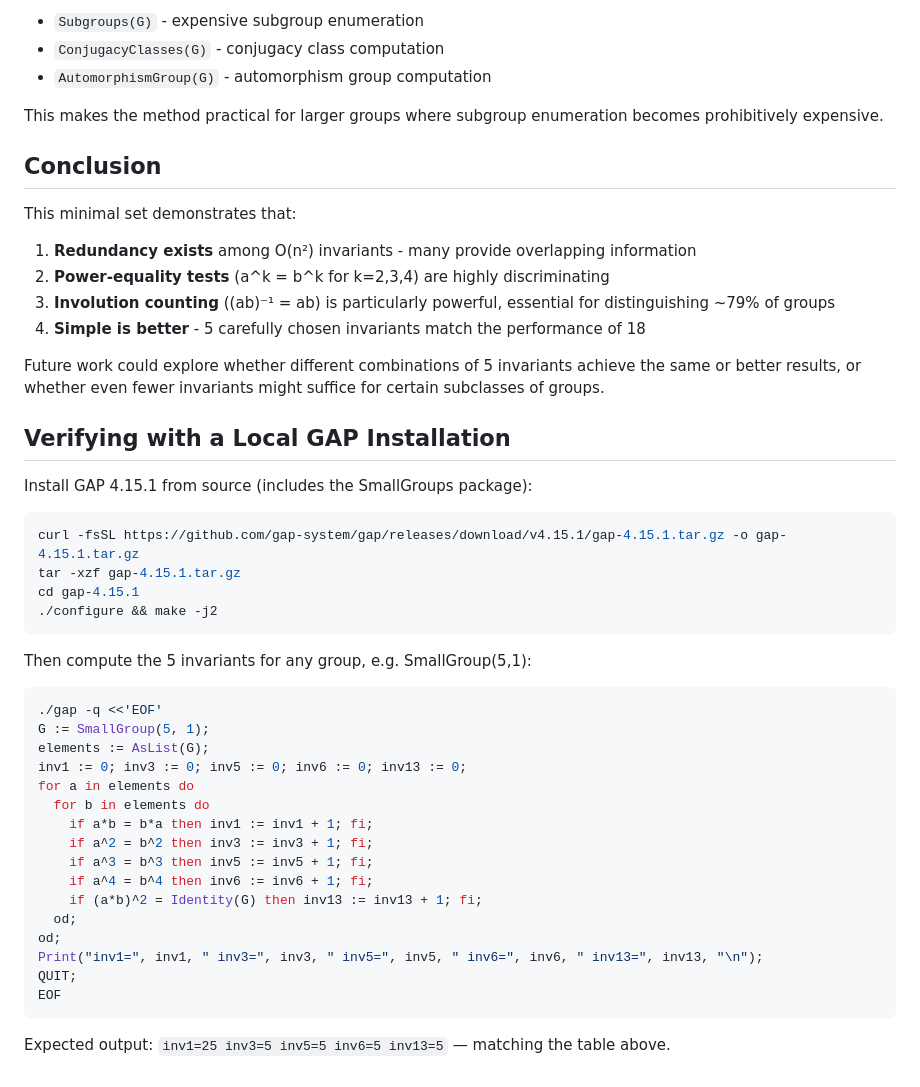
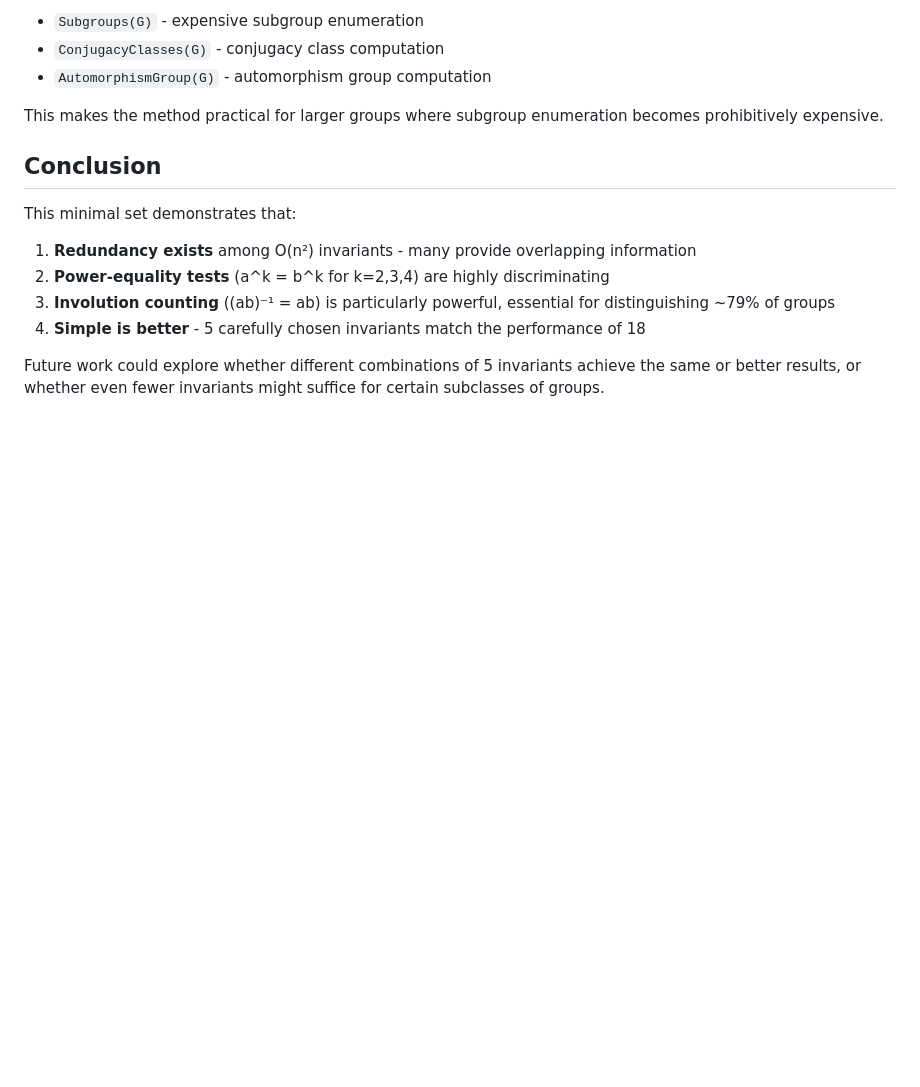
Before and after one commit to ldct/llm-research-sandbox, a Markdown page: group-invariants/five_essential_o_n2_invariants.md, the part around the change. GitHub-like rendering; blank space fills up the shorter version.

Commit message:
Remove GAP install instructions from five_essential_o_n2_invariants.md
Co-authored-by: Shelley <shelley@exe.dev>

````diff
--- a/group-invariants/five_essential_o_n2_invariants.md
+++ b/group-invariants/five_essential_o_n2_invariants.md
@@ -440,37 +440,3 @@ This minimal set demonstrates that:
 4. **Simple is better** - 5 carefully chosen invariants match the performance of 18
 
 Future work could explore whether different combinations of 5 invariants achieve the same or better results, or whether even fewer invariants might suffice for certain subclasses of groups.
-
-## Verifying with a Local GAP Installation
-
-Install GAP 4.15.1 from source (includes the SmallGroups package):
-
-```bash
-curl -fsSL https://github.com/gap-system/gap/releases/download/v4.15.1/gap-4.15.1.tar.gz -o gap-4.15.1.tar.gz
-tar -xzf gap-4.15.1.tar.gz
-cd gap-4.15.1
-./configure && make -j2
-```
-
-Then compute the 5 invariants for any group, e.g. SmallGroup(5,1):
-
-```bash
-./gap -q <<'EOF'
-G := SmallGroup(5, 1);
-elements := AsList(G);
-inv1 := 0; inv3 := 0; inv5 := 0; inv6 := 0; inv13 := 0;
-for a in elements do
-  for b in elements do
-    if a*b = b*a then inv1 := inv1 + 1; fi;
-    if a^2 = b^2 then inv3 := inv3 + 1; fi;
-    if a^3 = b^3 then inv5 := inv5 + 1; fi;
-    if a^4 = b^4 then inv6 := inv6 + 1; fi;
-    if (a*b)^2 = Identity(G) then inv13 := inv13 + 1; fi;
-  od;
-od;
-Print("inv1=", inv1, " inv3=", inv3, " inv5=", inv5, " inv6=", inv6, " inv13=", inv13, "\n");
-QUIT;
-EOF
-```
-
-Expected output: `inv1=25 inv3=5 inv5=5 inv6=5 inv13=5` — matching the table above.
````
